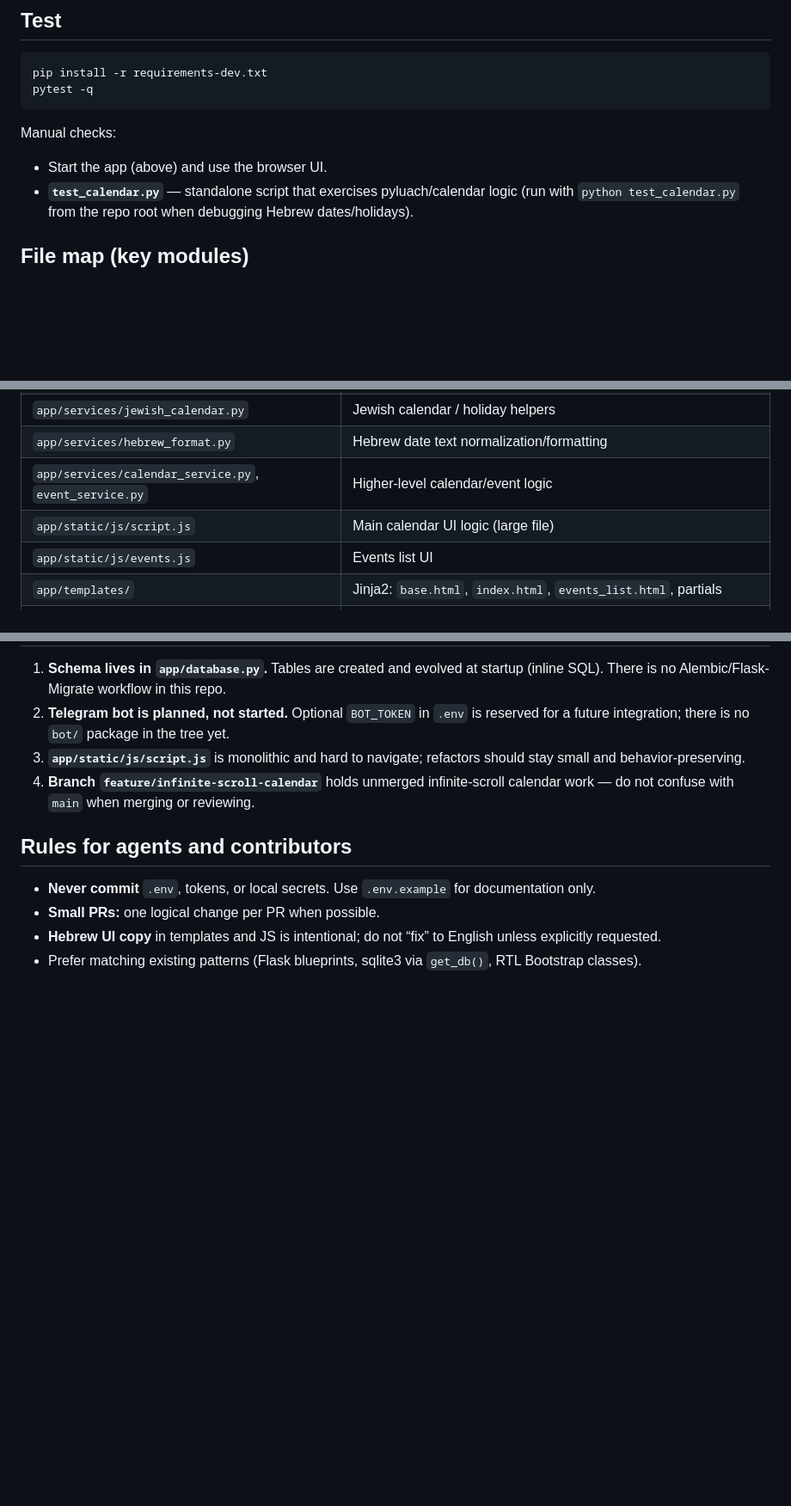
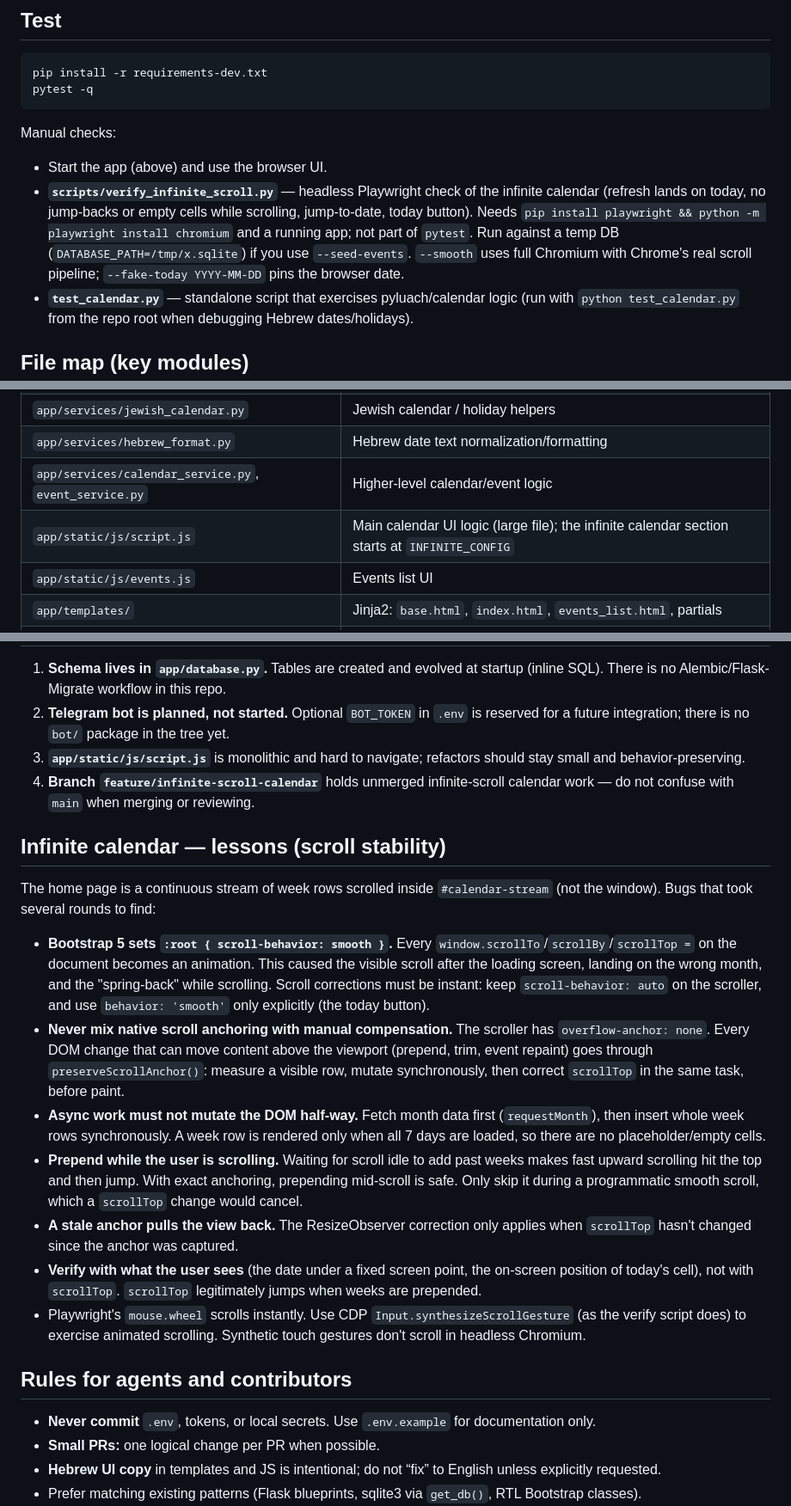
Before and after one commit to pilpel1/HEB-CAL, a Markdown page: AGENTS.md, 3 parts joined by grey strips. Shown at 86% size. Drawn GitHub-style; blank space fills up the shorter version.

Commit message:
docs: לקחים מהלוח האינסופי ב-AGENTS.md
Co-authored-by: pilpel1 <pilpel1@users.noreply.github.com>

```diff
--- a/AGENTS.md
+++ b/AGENTS.md
@@ -41,6 +41,7 @@ pytest -q
 Manual checks:
 
 - Start the app (above) and use the browser UI.
+- **`scripts/verify_infinite_scroll.py`** — headless Playwright check of the infinite calendar (refresh lands on today, no jump-backs or empty cells while scrolling, jump-to-date, today button). Needs `pip install playwright && python -m playwright install chromium` and a running app; not part of `pytest`. Run against a temp DB (`DATABASE_PATH=/tmp/x.sqlite`) if you use `--seed-events`. `--smooth` uses full Chromium with Chrome's real scroll pipeline; `--fake-today YYYY-MM-DD` pins the browser date.
 - **`test_calendar.py`** — standalone script that exercises pyluach/calendar logic (run with `python test_calendar.py` from the repo root when debugging Hebrew dates/holidays).
 
 ## File map (key modules)
@@ -54,7 +55,7 @@ Manual checks:
 | `app/services/jewish_calendar.py` | Jewish calendar / holiday helpers |
 | `app/services/hebrew_format.py` | Hebrew date text normalization/formatting |
 | `app/services/calendar_service.py`, `event_service.py` | Higher-level calendar/event logic |
-| `app/static/js/script.js` | Main calendar UI logic (large file) |
+| `app/static/js/script.js` | Main calendar UI logic (large file); the infinite calendar section starts at `INFINITE_CONFIG` |
 | `app/static/js/events.js` | Events list UI |
 | `app/templates/` | Jinja2: `base.html`, `index.html`, `events_list.html`, partials |
 | `app/static/css/` | Component CSS (calendar, forms, variables) |
@@ -67,6 +68,18 @@ Manual checks:
 3. **`app/static/js/script.js`** is monolithic and hard to navigate; refactors should stay small and behavior-preserving.
 4. **Branch `feature/infinite-scroll-calendar`** holds unmerged infinite-scroll calendar work — do not confuse with `main` when merging or reviewing.
 
+## Infinite calendar — lessons (scroll stability)
+
+The home page is a continuous stream of week rows scrolled inside `#calendar-stream` (not the window). Bugs that took several rounds to find:
+
+- **Bootstrap 5 sets `:root { scroll-behavior: smooth }`.** Every `window.scrollTo`/`scrollBy`/`scrollTop =` on the document becomes an animation. This caused the visible scroll after the loading screen, landing on the wrong month, and the "spring-back" while scrolling. Scroll corrections must be instant: keep `scroll-behavior: auto` on the scroller, and use `behavior: 'smooth'` only explicitly (the today button).
+- **Never mix native scroll anchoring with manual compensation.** The scroller has `overflow-anchor: none`. Every DOM change that can move content above the viewport (prepend, trim, event repaint) goes through `preserveScrollAnchor()`: measure a visible row, mutate synchronously, then correct `scrollTop` in the same task, before paint.
+- **Async work must not mutate the DOM half-way.** Fetch month data first (`requestMonth`), then insert whole week rows synchronously. A week row is rendered only when all 7 days are loaded, so there are no placeholder/empty cells.
+- **Prepend while the user is scrolling.** Waiting for scroll idle to add past weeks makes fast upward scrolling hit the top and then jump. With exact anchoring, prepending mid-scroll is safe. Only skip it during a programmatic smooth scroll, which a `scrollTop` change would cancel.
+- **A stale anchor pulls the view back.** The ResizeObserver correction only applies when `scrollTop` hasn't changed since the anchor was captured.
+- **Verify with what the user sees** (the date under a fixed screen point, the on-screen position of today's cell), not with `scrollTop`. `scrollTop` legitimately jumps when weeks are prepended.
+- Playwright's `mouse.wheel` scrolls instantly. Use CDP `Input.synthesizeScrollGesture` (as the verify script does) to exercise animated scrolling. Synthetic touch gestures don't scroll in headless Chromium.
+
 ## Rules for agents and contributors
 
 - **Never commit** `.env`, tokens, or local secrets. Use `.env.example` for documentation only.
```
